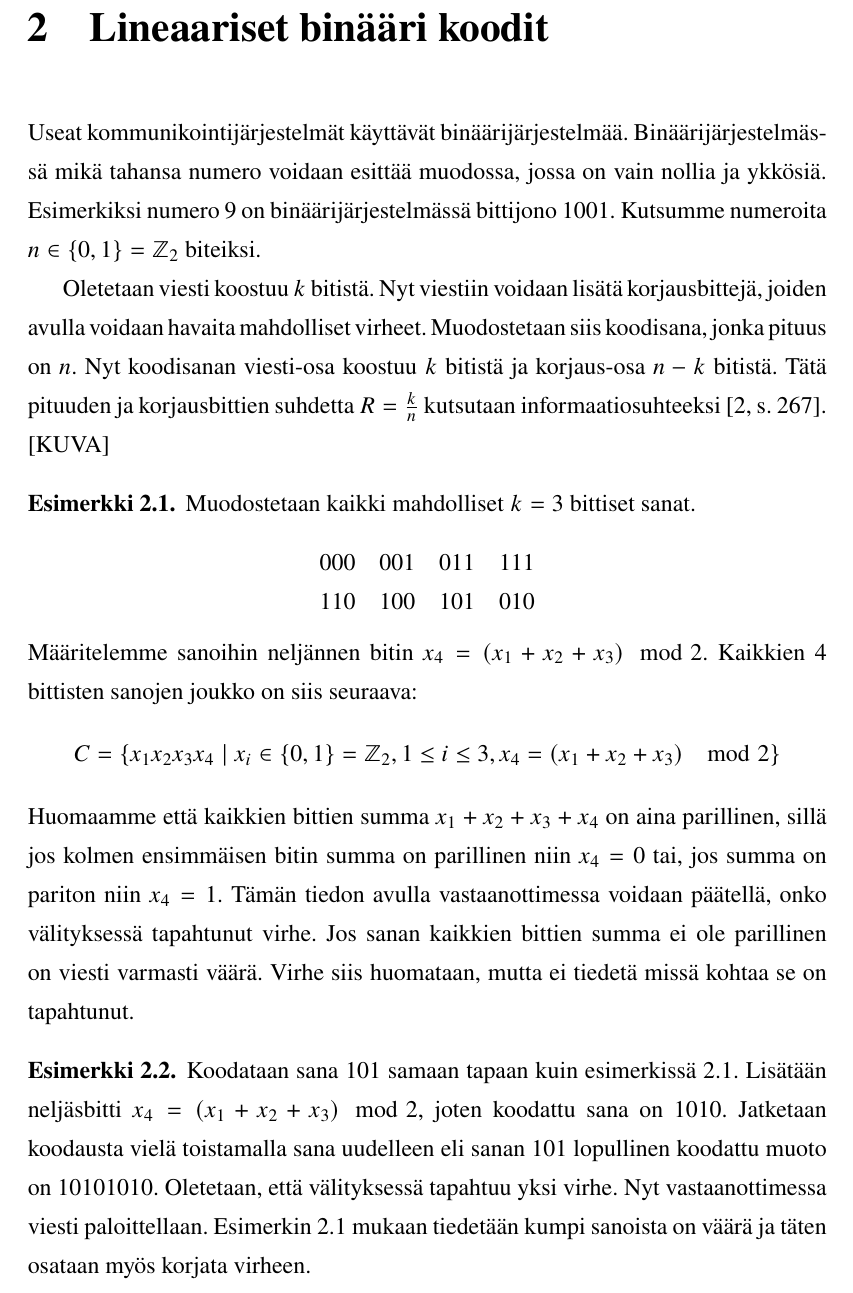
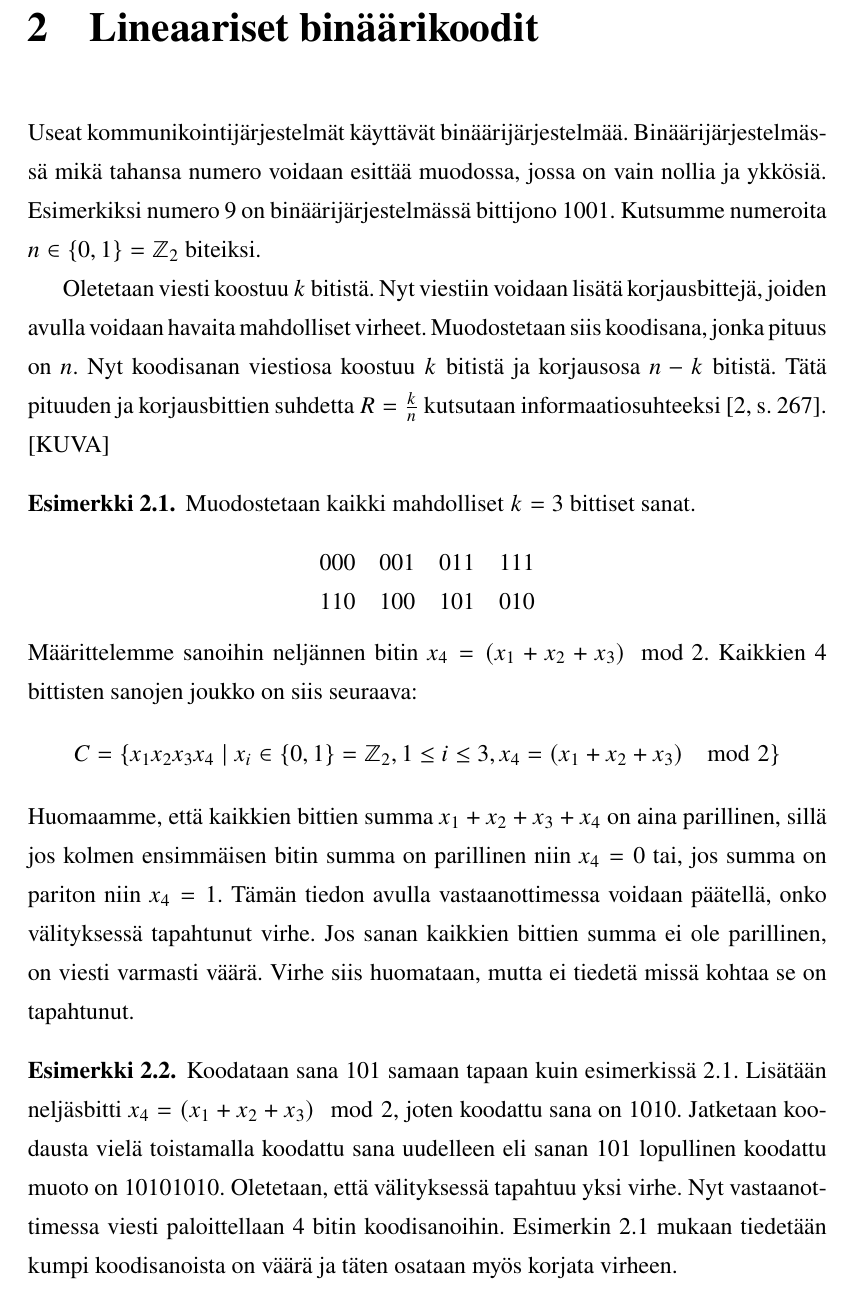
Before and after one commit to eemed/kandi, a LaTeX document (Eemeli_Lottonen.tex): part of page 6 of 9, cut at the place of the change. Compiled offline with pdfLaTeX.

Commit message:
Fix bugs

```diff
--- a/Eemeli_Lottonen.tex
+++ b/Eemeli_Lottonen.tex
@@ -185,15 +185,19 @@ pdfstartview=FitH]{hyperref}
 
     [ Mitä tutkielmassa tehdään ]
 
+    % Me vs Passiivi
+    % aakosto sana koodisana bitti
+    % kunta?
+
 
     [ Edellytykset ]
 
     %%%%%%%%%%%%%%%%%%%%%%%%%%%%%%%%%%%%%%%%%%%%%%%%%%%%%%%%%%%%%%%%%%%%
-    \chapter{Lineaariset binääri koodit}\label{ch: Lineaariset binääri koodit}
+    \chapter{Lineaariset binäärikoodit}\label{ch: Lineaariset binäärikoodit}
 
     Useat kommunikointijärjestelmät käyttävät binäärijärjestelmää. Binäärijärjestelmässä mikä tahansa numero voidaan esittää muodossa, jossa on vain nollia ja ykkösiä. Esimerkiksi numero 9 on binäärijärjestelmässä bittijono 1001. Kutsumme numeroita $n \in \left\{ 0, 1 \right\} = \Zset_2$ biteiksi.
 
-    Oletetaan viesti koostuu $k$ bitistä. Nyt viestiin voidaan lisätä korjausbittejä, joiden avulla voidaan havaita mahdolliset virheet. Muodostetaan siis koodisana, jonka pituus on $n$. Nyt koodisanan viesti-osa koostuu $k$ bitistä ja korjaus-osa $n-k$ bitistä. Tätä pituuden ja korjausbittien suhdetta $R = \frac{k}{n}$ kutsutaan informaatiosuhteeksi~\cite[s.~267]{GW}.
+    Oletetaan viesti koostuu $k$ bitistä. Nyt viestiin voidaan lisätä korjausbittejä, joiden avulla voidaan havaita mahdolliset virheet. Muodostetaan siis koodisana, jonka pituus on $n$. Nyt koodisanan viestiosa koostuu $k$ bitistä ja korjausosa $n-k$ bitistä. Tätä pituuden ja korjausbittien suhdetta $R = \frac{k}{n}$ kutsutaan informaatiosuhteeksi~\cite[s.~267]{GW}.
     [KUVA]
     \begin{esimerkki}
         Muodostetaan kaikki mahdolliset $k = 3$ bittiset sanat.
@@ -203,15 +207,15 @@ pdfstartview=FitH]{hyperref}
                 110 & 100 & 101 & 010 \\
             \end{tabular}
         \end{center}
-        Määritelemme sanoihin neljännen bitin $x_4 = (x_1 + x_2 + x_3) \mod2$. Kaikkien 4 bittisten sanojen joukko on siis seuraava:
+        Määrittelemme sanoihin neljännen bitin $x_4 = (x_1 + x_2 + x_3) \mod2$. Kaikkien 4 bittisten sanojen joukko on siis seuraava:
         \[
             C = \left\{ x_1x_2x_3x_4 \mid  x_i \in \left\{0,1\right\} = \Zset_2, 1 \le i \le 3, x_4 = (x_1 + x_2 + x_3) \mod2\right\}
         \]
-        Huomaamme että kaikkien bittien summa $x_1 + x_2 + x_3 + x_4$ on aina parillinen, sillä jos kolmen ensimmäisen bitin summa on parillinen niin $x_4 = 0$ tai, jos summa on pariton niin $x_4 = 1$.
-        Tämän tiedon avulla vastaanottimessa voidaan päätellä, onko välityksessä tapahtunut virhe. Jos sanan kaikkien bittien summa ei ole parillinen on viesti varmasti väärä. Virhe siis huomataan, mutta ei tiedetä missä kohtaa se on tapahtunut.
+        Huomaamme, että kaikkien bittien summa $x_1 + x_2 + x_3 + x_4$ on aina parillinen, sillä jos kolmen ensimmäisen bitin summa on parillinen niin $x_4 = 0$ tai, jos summa on pariton niin $x_4 = 1$.
+        Tämän tiedon avulla vastaanottimessa voidaan päätellä, onko välityksessä tapahtunut virhe. Jos sanan kaikkien bittien summa ei ole parillinen, on viesti varmasti väärä. Virhe siis huomataan, mutta ei tiedetä missä kohtaa se on tapahtunut.
     \end{esimerkki}
     \begin{esimerkki}
-        Koodataan sana 101 samaan tapaan kuin esimerkissä 2.1. Lisätään neljäsbitti $x_4 = (x_1 + x_2 + x_3) \mod2$, joten koodattu sana on 1010. Jatketaan koodausta vielä toistamalla sana uudelleen eli sanan 101 lopullinen koodattu muoto on 10101010. Oletetaan, että välityksessä tapahtuu yksi virhe. Nyt vastaanottimessa viesti paloittellaan. Esimerkin 2.1 mukaan tiedetään kumpi sanoista on väärä ja täten osataan myös korjata virheen.
+        Koodataan sana 101 samaan tapaan kuin esimerkissä 2.1. Lisätään neljäsbitti $x_4 = (x_1 + x_2 + x_3) \mod2$, joten koodattu sana on 1010. Jatketaan koodausta vielä toistamalla koodattu sana uudelleen eli sanan 101 lopullinen koodattu muoto on 10101010. Oletetaan, että välityksessä tapahtuu yksi virhe. Nyt vastaanottimessa viesti paloittellaan 4 bitin koodisanoihin. Esimerkin 2.1 mukaan tiedetään kumpi koodisanoista on väärä ja täten osataan myös korjata virheen.
     \end{esimerkki}
 
     \section{Tarvittavien käsitteiden määritelmiä}
```
Also changed, not shown: Eemeli_Lottonen.tex (9 more changed lines).
